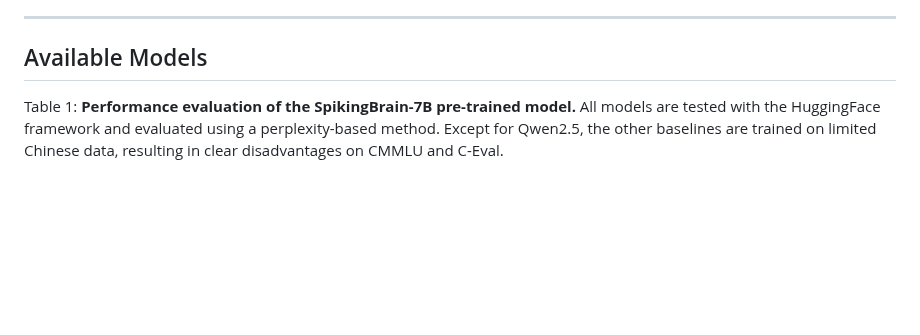
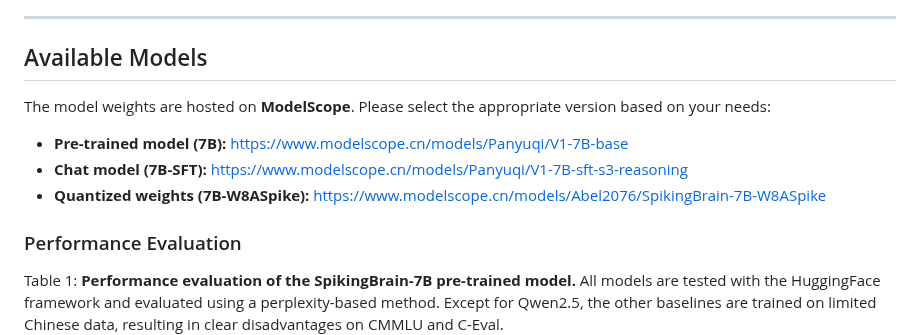
Before and after one commit to BICLab/SpikingBrain-7B, a Markdown page: README.md, the part around one of its changes. Rendered like a GitHub page; blank space fills up the shorter version.

```diff
--- a/README.md
+++ b/README.md
@@ -96,7 +93,13 @@ The activation spike encoding process here is inspired by the pseudo-spiking int
 ---
 
 ## Available Models
+The model weights are hosted on **ModelScope**. Please select the appropriate version based on your needs:
 
+- **Pre-trained model (7B):** https://www.modelscope.cn/models/Panyuqi/V1-7B-base
+- **Chat model (7B-SFT):** https://www.modelscope.cn/models/Panyuqi/V1-7B-sft-s3-reasoning
+- **Quantized weights (7B-W8ASpike):** https://www.modelscope.cn/models/Abel2076/SpikingBrain-7B-W8ASpike
+
+### Performance Evaluation
 Table 1: **Performance evaluation of the SpikingBrain-7B pre-trained model.** All models are tested with the HuggingFace framework and evaluated using a perplexity-based method. Except for Qwen2.5, the other baselines are trained on limited Chinese data, resulting in clear disadvantages on CMMLU and C-Eval.
 ![](assets/table1.png)
 
```
Also changed, not shown: other parts of README.md (+15 -13 lines), assets/fig1.png, 2 other files.
